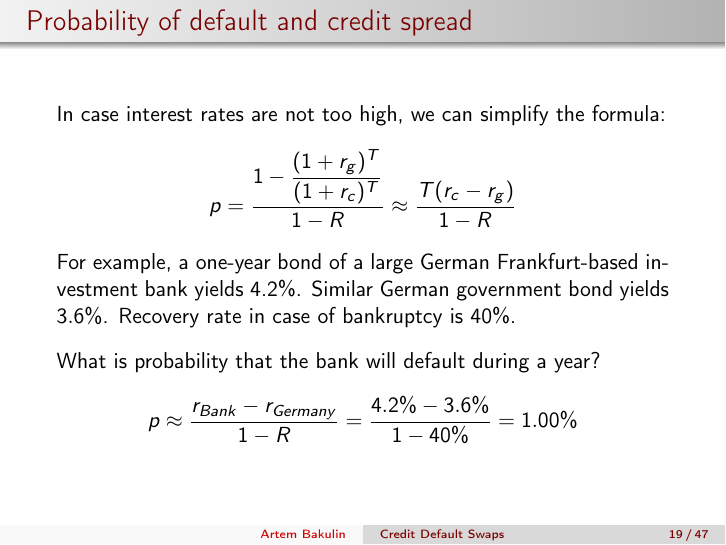
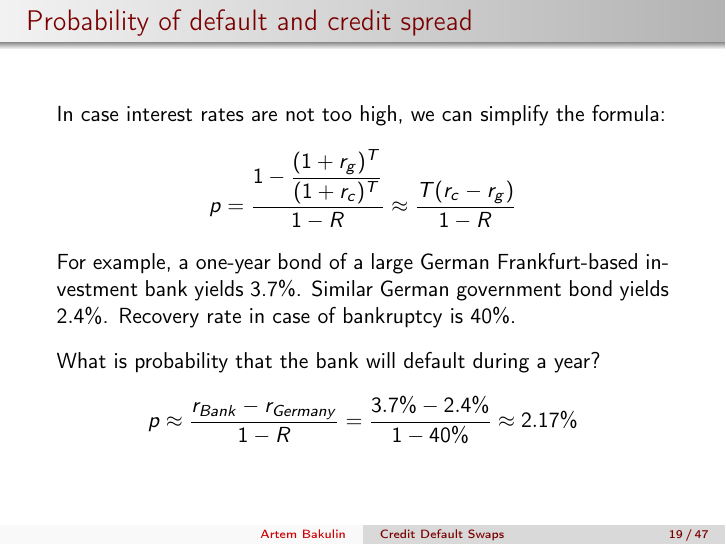
Before and after one commit to artem-bakulin/latex, LaTeX slides (derivatives/06_credit_default_swaps_eng.tex): page 19 of 47. Compiled offline with pdfLaTeX.

Commit message:
Update slides on CDS

```diff
--- a/derivatives/06_credit_default_swaps_eng.tex
+++ b/derivatives/06_credit_default_swaps_eng.tex
@@ -564,12 +564,12 @@ p = \frac{1 - \dfrac{(1 + r_g)^T}{(1 + r_c)^T}}{1 - R} \approx \frac{T(r_c - r_g
 \end{equation*}
 
 \justify
-For example, a one-year bond of a large German Frankfurt-based investment bank yields 4.2\%. Similar German government bond yields $3.6\%$. Recovery rate in case of bankruptcy is 40\%.
+For example, a one-year bond of a large German Frankfurt-based investment bank yields 3.7\%. Similar German government bond yields $2.4\%$. Recovery rate in case of bankruptcy is 40\%.
 
 \justify
 What is probability that the bank will default during a year?
 \begin{equation*}
-p \approx \frac{r_{Bank} - r_{Germany}}{1-R} = \frac{4.2\% - 3.6\%}{1-40\%} = 1.00\%
+p \approx \frac{r_{Bank} - r_{Germany}}{1-R} = \frac{3.7\% - 2.4\%}{1-40\%} \approx 2.17\%
 \end{equation*}
 \end{frame}
 
```
